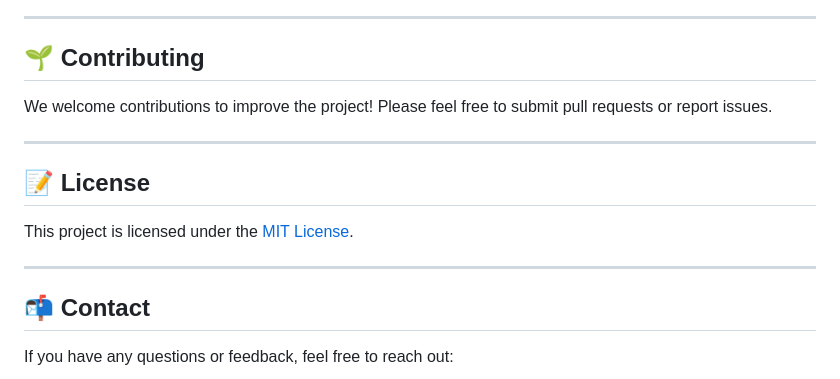
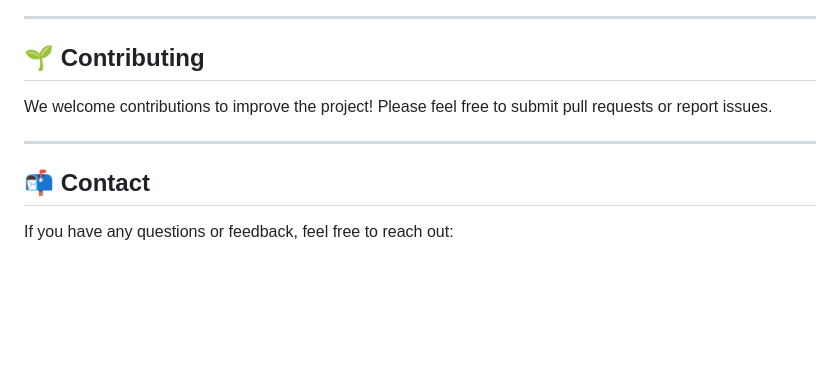
Before and after one commit to Varalakshmikannuru/virtualHerbarium, a Markdown page: README.md, the part around the change. Drawn GitHub-style; blank space fills up the shorter version.

```diff
--- a/README.md
+++ b/README.md
@@ -121,12 +121,6 @@ We welcome contributions to improve the project! Please feel free to submit pull
 
 ---
 
-## 📝 License
-
-This project is licensed under the [MIT License](LICENSE).
-
----
-
 ## 📬 Contact
 
 If you have any questions or feedback, feel free to reach out:
```
